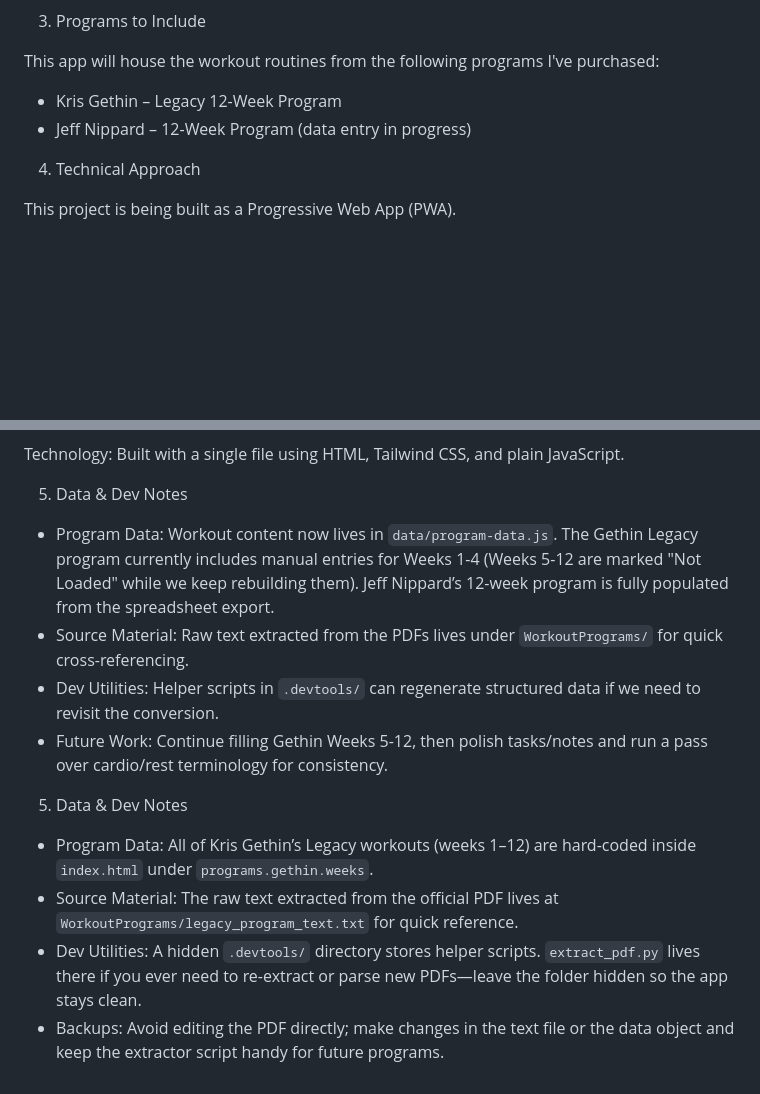
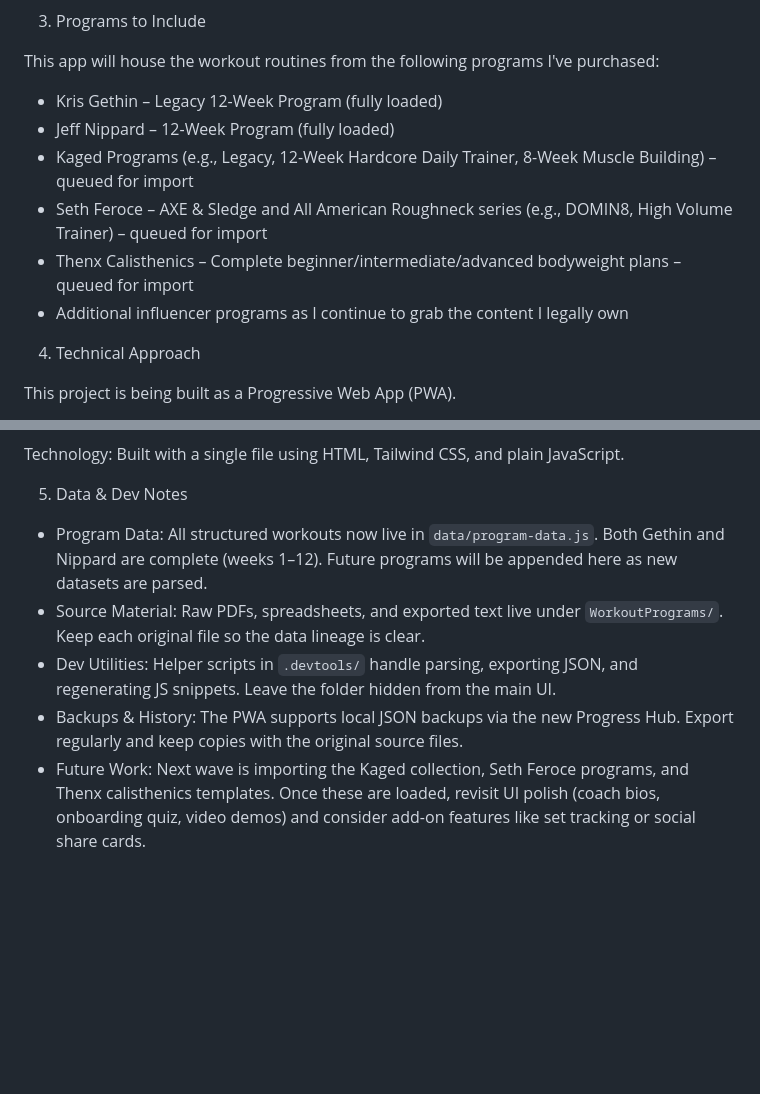
Before and after one commit to PandasDrive/Workout_Gains, a Markdown page: README.md, 2 parts joined by grey strips. Rendered like a GitHub page; blank space fills up the shorter version.

```diff
--- a/README.md
+++ b/README.md
@@ -28,8 +28,12 @@ Exercise Links (Future Idea): Eventually, maybe add links to YouTube videos or d
 
 This app will house the workout routines from the following programs I've purchased:
 
-- Kris Gethin – Legacy 12-Week Program
-- Jeff Nippard – 12-Week Program (data entry in progress)
+- Kris Gethin – Legacy 12-Week Program (fully loaded)
+- Jeff Nippard – 12-Week Program (fully loaded)
+- Kaged Programs (e.g., Legacy, 12-Week Hardcore Daily Trainer, 8-Week Muscle Building) – queued for import
+- Seth Feroce – AXE & Sledge and All American Roughneck series (e.g., DOMIN8, High Volume Trainer) – queued for import
+- Thenx Calisthenics – Complete beginner/intermediate/advanced bodyweight plans – queued for import
+- Additional influencer programs as I continue to grab the content I legally own
 
 4. Technical Approach
 
@@ -53,14 +57,8 @@ Technology: Built with a single file using HTML, Tailwind CSS, and plain JavaScr
 
 5. Data & Dev Notes
 
-- Program Data: Workout content now lives in `data/program-data.js`. The Gethin Legacy program currently includes manual entries for Weeks 1-4 (Weeks 5-12 are marked "Not Loaded" while we keep rebuilding them). Jeff Nippard’s 12-week program is fully populated from the spreadsheet export.
-- Source Material: Raw text extracted from the PDFs lives under `WorkoutPrograms/` for quick cross-referencing.
-- Dev Utilities: Helper scripts in `.devtools/` can regenerate structured data if we need to revisit the conversion.
-- Future Work: Continue filling Gethin Weeks 5-12, then polish tasks/notes and run a pass over cardio/rest terminology for consistency.
-
-5. Data & Dev Notes
-
-- Program Data: All of Kris Gethin’s Legacy workouts (weeks 1–12) are hard-coded inside `index.html` under `programs.gethin.weeks`.
-- Source Material: The raw text extracted from the official PDF lives at `WorkoutPrograms/legacy_program_text.txt` for quick reference.
-- Dev Utilities: A hidden `.devtools/` directory stores helper scripts. `extract_pdf.py` lives there if you ever need to re-extract or parse new PDFs—leave the folder hidden so the app stays clean.
-- Backups: Avoid editing the PDF directly; make changes in the text file or the data object and keep the extractor script handy for future programs.
+- Program Data: All structured workouts now live in `data/program-data.js`. Both Gethin and Nippard are complete (weeks 1–12). Future programs will be appended here as new datasets are parsed.
+- Source Material: Raw PDFs, spreadsheets, and exported text live under `WorkoutPrograms/`. Keep each original file so the data lineage is clear.
+- Dev Utilities: Helper scripts in `.devtools/` handle parsing, exporting JSON, and regenerating JS snippets. Leave the folder hidden from the main UI.
+- Backups & History: The PWA supports local JSON backups via the new Progress Hub. Export regularly and keep copies with the original source files.
+- Future Work: Next wave is importing the Kaged collection, Seth Feroce programs, and Thenx calisthenics templates. Once these are loaded, revisit UI polish (coach bios, onboarding quiz, video demos) and consider add-on features like set tracking or social share cards.
```
